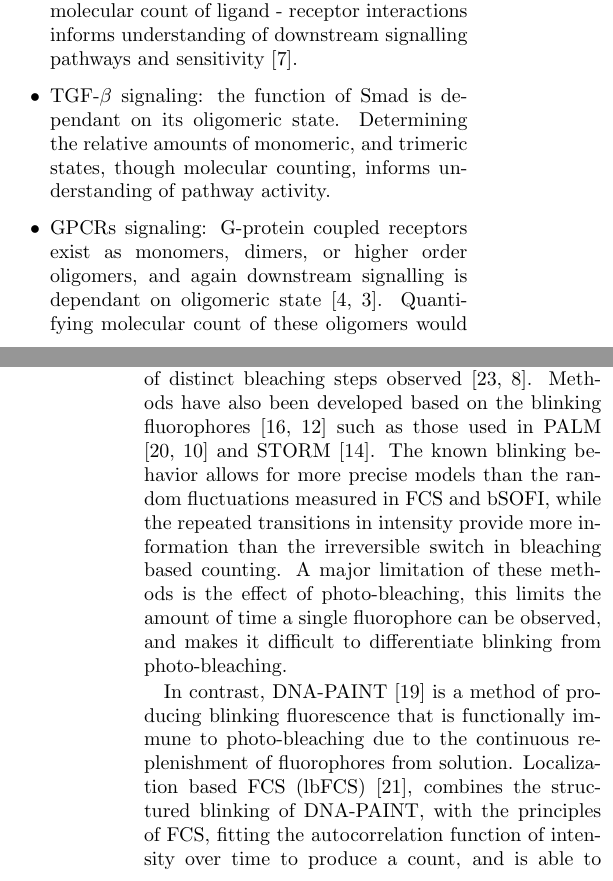
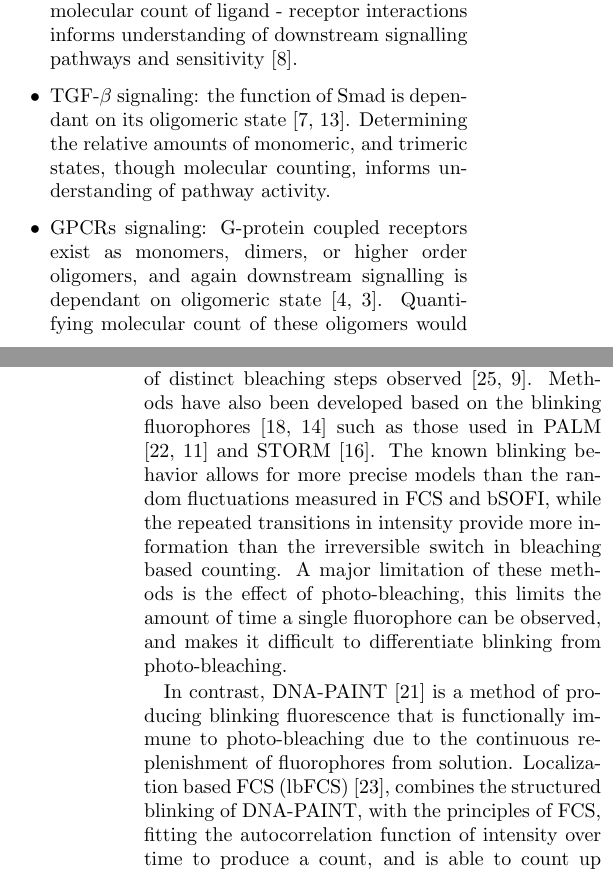
Before and after one commit to funkelab/blinx_paper, a LaTeX paper (main.tex, which reads sections/01_introduction.tex): two parts of the columns of pages 1 and 2 of 6, joined at a grey line, cut so that both start at the same text. Compiled offline with pdfLaTeX.

Commit message:
add references to intro

```diff
--- a/sections/01_introduction.tex
+++ b/sections/01_introduction.tex
@@ -29,7 +29,7 @@ Molecular counting aims to determine the absolute number of \smallobjects
     \item Immune response: the activation of T cells is sensitive to single ligands, and quantifying
       the molecular count of ligand - receptor interactions informs understanding of downstream signalling pathways and sensitivity~\cite{irvine_2002}.
 
-    \item TGF-$\beta$ signaling: the function of Smad is dependant on its oligomeric state. Determining the relative
+    \item TGF-$\beta$ signaling: the function of Smad is dependant on its oligomeric state \cite{inman_2002, moustakas_2002}. Determining the relative
       amounts of monomeric, and trimeric states, though molecular counting, informs understanding of pathway activity.
 
     \item GPCRs signaling: G-protein coupled receptors exist as monomers, dimers, or higher order oligomers,
@@ -72,7 +72,7 @@ Perhaps the simplest method of molecular counting is correlating fluorescent
 
 % DNA-PAINT is extra useful because its emitters dont bleach either
 In contrast, DNA-PAINT \cite{schnitzbauer_2017} is a method of producing blinking fluorescence that is functionally
-    immune to photo-bleaching due to the continuous replenishment of fluorophores from solution.
+    immune to photo-bleaching due to the continuous replenishment of fluorophores from solution. % possible ref hours of continuous imaging
     % lbFCS
     Localization based FCS (lbFCS) \cite{stein_2021}, combines the structured blinking of DNA-PAINT, with the
     principles of FCS, fitting the autocorrelation function of intensity over time to produce a count,
```
